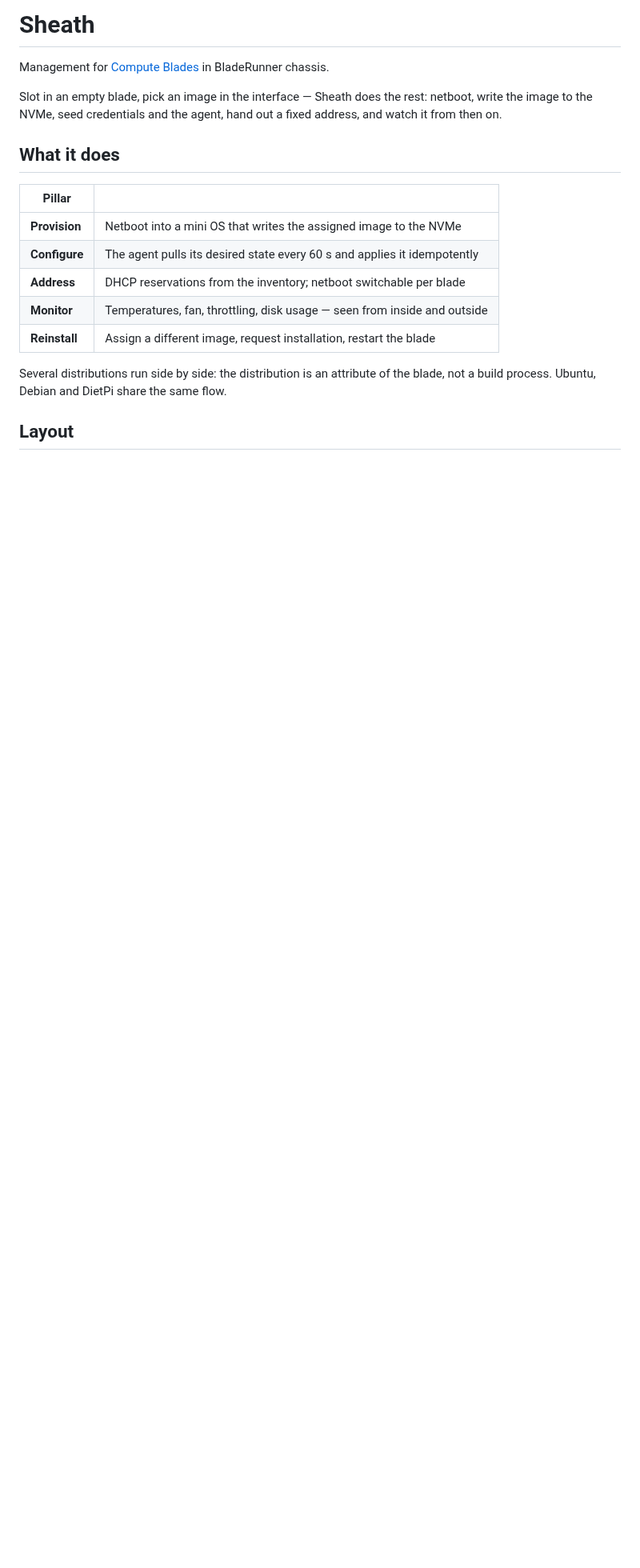
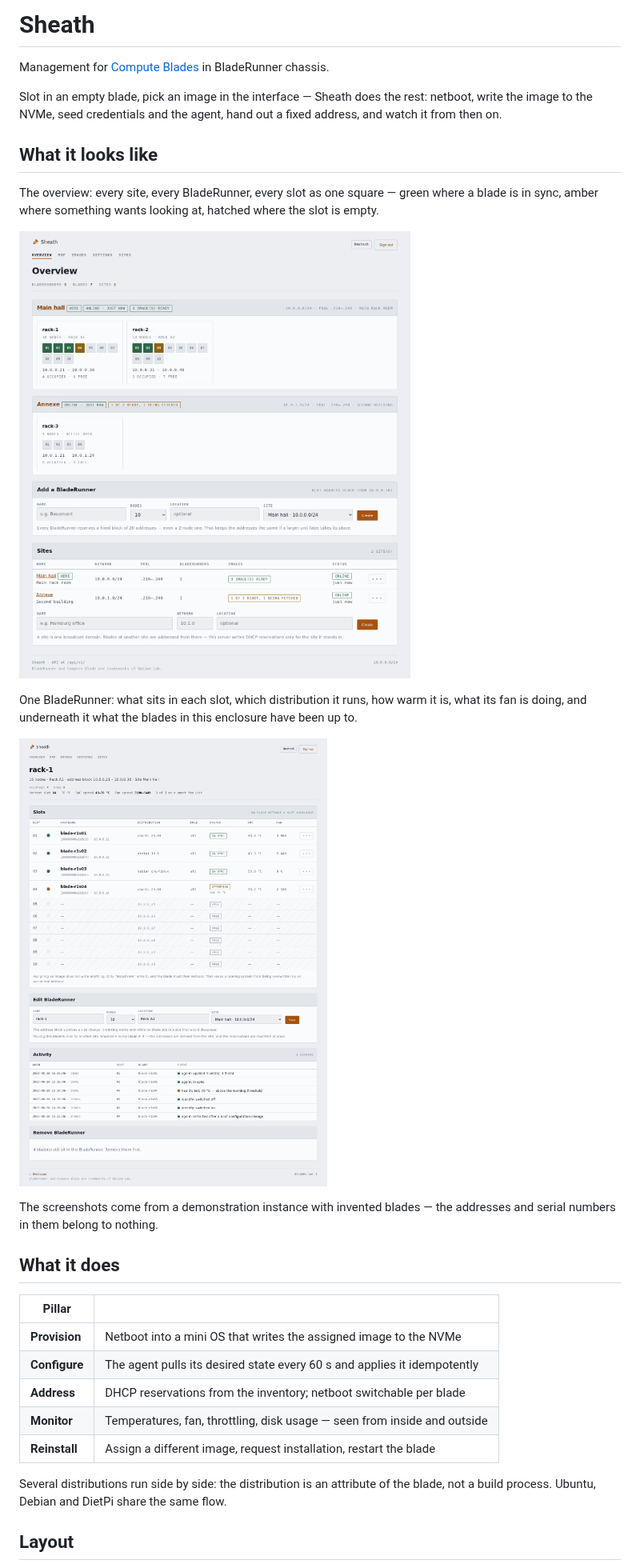
Before and after one commit to Panxatony/sheath, a Markdown page: README.md, the part around one of its changes. Shown at 80% size. Rendered like a GitHub page; pictures changed too: docs/img/bladerunner.png (added), docs/img/overview.png (added); blank space fills up the shorter version.

```diff
--- a/README.md
+++ b/README.md
@@ -5,6 +5,23 @@ Management for [Compute Blades](https://docs.computeblade.com/) in BladeRunner c
 Slot in an empty blade, pick an image in the interface — Sheath does the rest:
 netboot, write the image to the NVMe, seed credentials and the agent, hand out a
 fixed address, and watch it from then on.
+
+## What it looks like
+
+The overview: every site, every BladeRunner, every slot as one square — green
+where a blade is in sync, amber where something wants looking at, hatched where
+the slot is empty.
+
+![The overview, with two sites and three BladeRunners](docs/img/overview.png)
+
+One BladeRunner: what sits in each slot, which distribution it runs, how warm it
+is, what its fan is doing, and underneath it what the blades in this enclosure
+have been up to.
+
+![A BladeRunner with four blades and its activity log](docs/img/bladerunner.png)
+
+The screenshots come from a demonstration instance with invented blades — the
+addresses and serial numbers in them belong to nothing.
 
 ## What it does
 
```
Also changed, not shown: other parts of README.md (+1 -0 lines), 3 other files.
